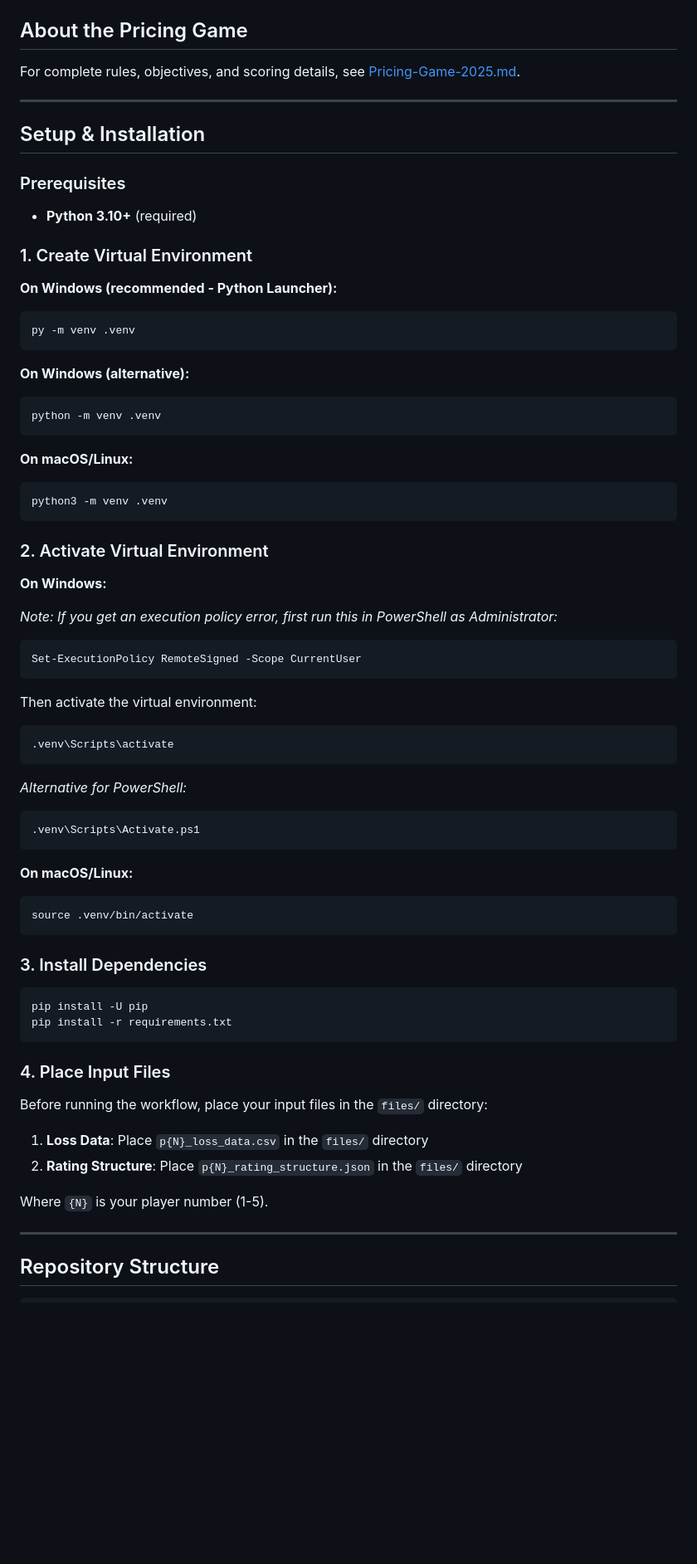
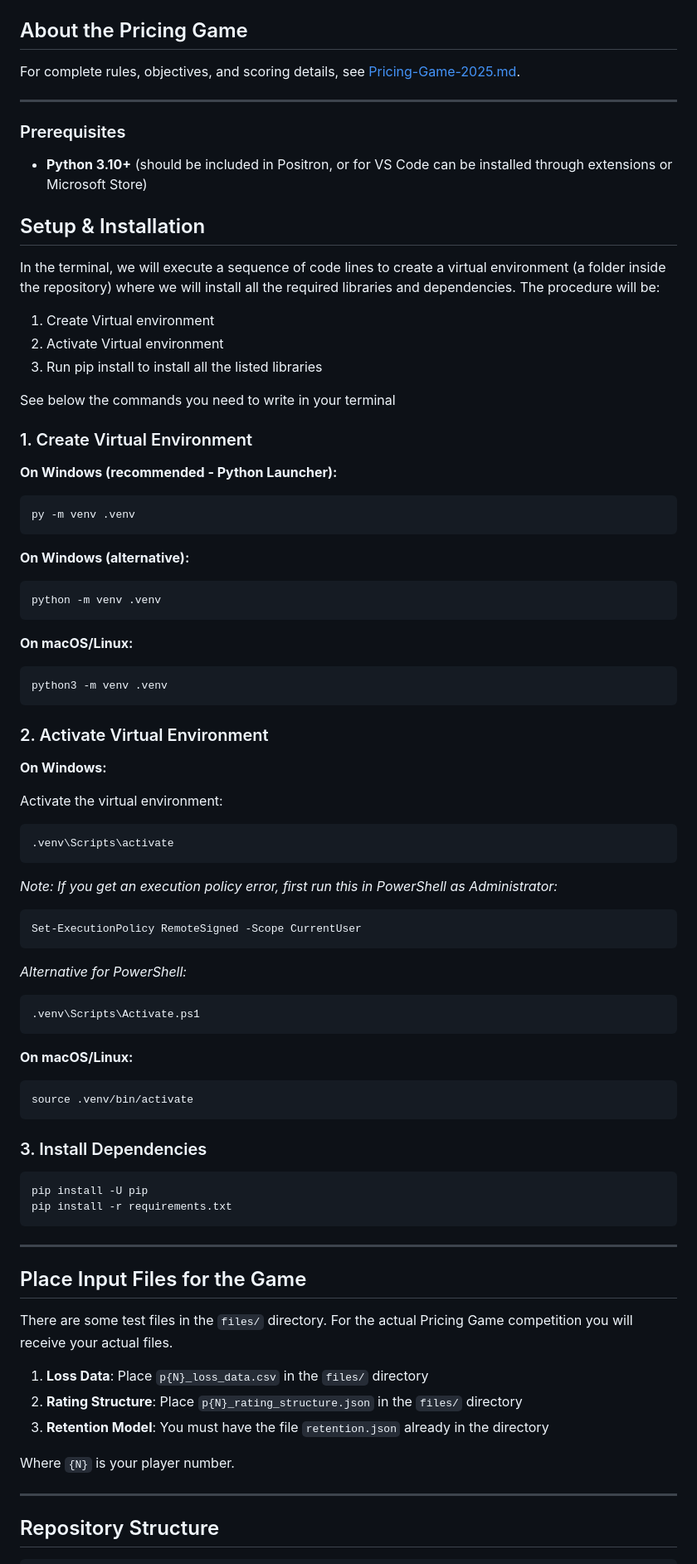
Before and after one commit to betaprime-official/pricing-game-2025-solution, a Markdown page: README.md, the part around the change. Shown: that part at 83% size. GitHub-like rendering; blank space fills up the shorter version.

Commit message:
Setup procedures

````diff
--- a/README.md
+++ b/README.md
@@ -15,11 +15,19 @@ For complete rules, objectives, and scoring details, see [Pricing-Game-2025.md](
 
 ---
 
+### Prerequisites
+
+- **Python 3.10+** (should be included in Positron, or for VS Code can be installed through extensions or Microsoft Store)
+
 ## Setup & Installation
 
-### Prerequisites
+In the terminal, we will execute a sequence of code lines to create a virtual environment (a folder inside the repository) where we will install all the required libraries and dependencies. The procedure will be:
 
-- **Python 3.10+** (required)
+1. Create Virtual environment
+2. Activate Virtual environment
+3. Run pip install to install all the listed libraries
+
+See below the commands you need to write in your terminal
 
 ### 1. Create Virtual Environment
 
@@ -27,7 +35,6 @@ For complete rules, objectives, and scoring details, see [Pricing-Game-2025.md](
 ```cmd
 py -m venv .venv
 ```
-
 **On Windows (alternative):**
 ```cmd
 python -m venv .venv
@@ -37,19 +44,18 @@ python -m venv .venv
 python3 -m venv .venv
 ```
 
-
 ### 2. Activate Virtual Environment
 
 **On Windows:**
 
+Activate the virtual environment:
+```cmd
+.venv\Scripts\activate
+```
+
 *Note: If you get an execution policy error, first run this in PowerShell as Administrator:*
 ```powershell
 Set-ExecutionPolicy RemoteSigned -Scope CurrentUser
-```
-
-Then activate the virtual environment:
-```cmd
-.venv\Scripts\activate
 ```
 
 *Alternative for PowerShell:*
@@ -62,7 +68,6 @@ Then activate the virtual environment:
 source .venv/bin/activate
 ```
 
-
 ### 3. Install Dependencies
 
 ```bash
@@ -70,14 +75,17 @@ pip install -U pip
 pip install -r requirements.txt
 ```
 
-### 4. Place Input Files
+---
 
-Before running the workflow, place your input files in the `files/` directory:
+## Place Input Files for the Game
+
+There are some test files in the `files/` directory. For the actual Pricing Game competition you will receive your actual files.
 
 1. **Loss Data**: Place `p{N}_loss_data.csv` in the `files/` directory
 2. **Rating Structure**: Place `p{N}_rating_structure.json` in the `files/` directory
+3. **Retention Model**: You must have the file `retention.json` already in the directory
 
-Where `{N}` is your player number (1-5).
+Where `{N}` is your player number.
 
 ---
 
````
